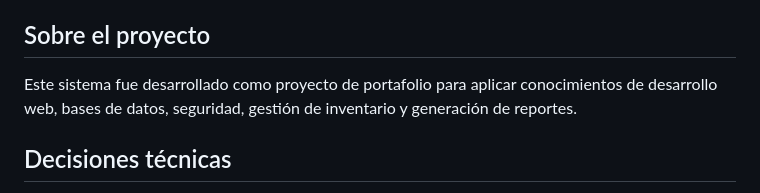
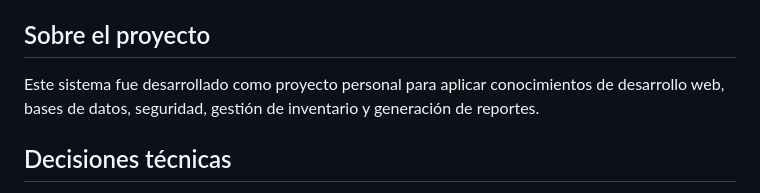
Before and after one commit to helenyanezrivas/sistema-inventario, a Markdown page: README.md, the part around the change. Drawn GitHub-style.

Commit message:
Actualiza descripción del proyecto

```diff
--- a/README.md
+++ b/README.md
@@ -154,7 +154,7 @@ Estas credenciales son ficticias, públicas y están destinadas exclusivamente a
 
 ## Sobre el proyecto
 
-Este sistema fue desarrollado como proyecto de portafolio para aplicar conocimientos de desarrollo web, bases de datos, seguridad, gestión de inventario y generación de reportes.
+Este sistema fue desarrollado como proyecto personal para aplicar conocimientos de desarrollo web, bases de datos, seguridad, gestión de inventario y generación de reportes.
 
 ## Decisiones técnicas
 
```
